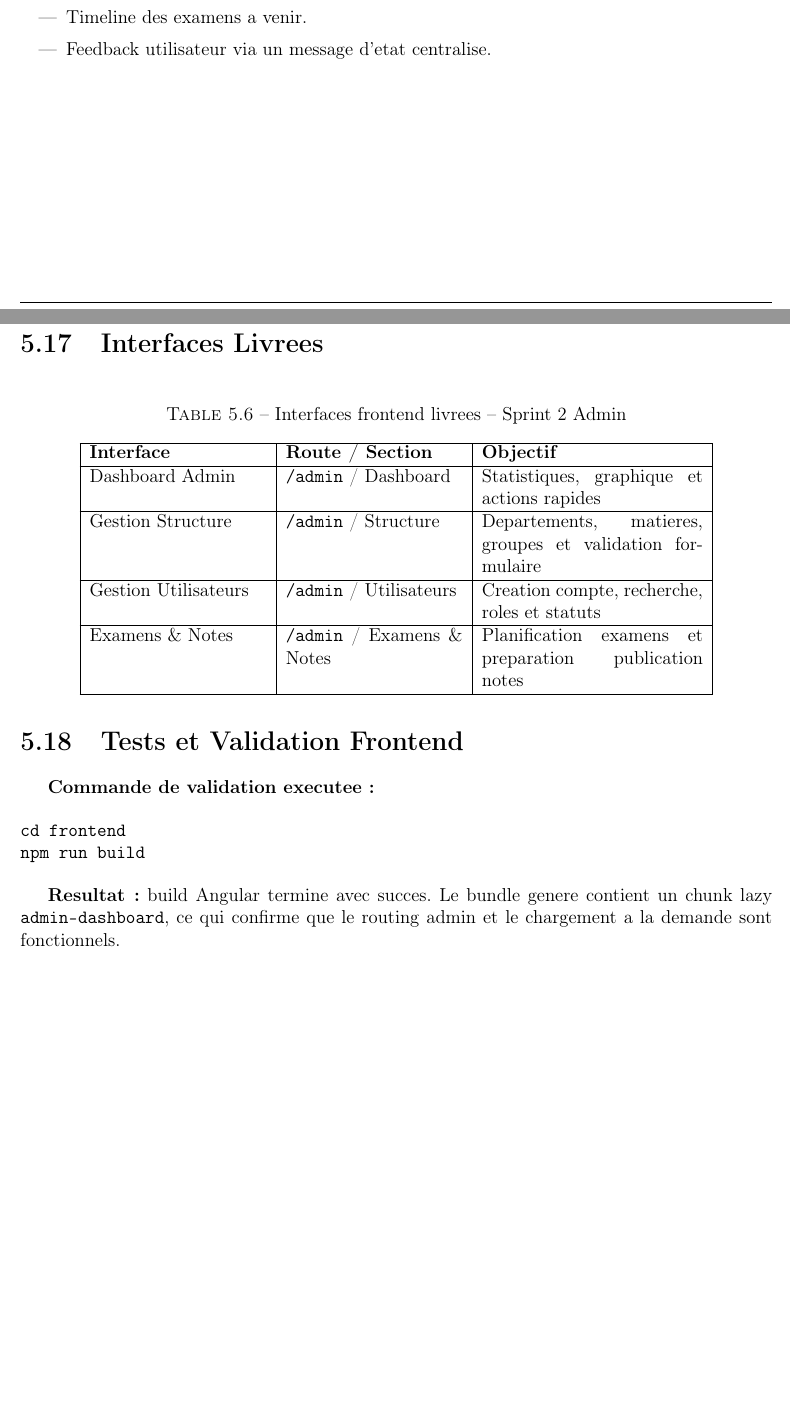
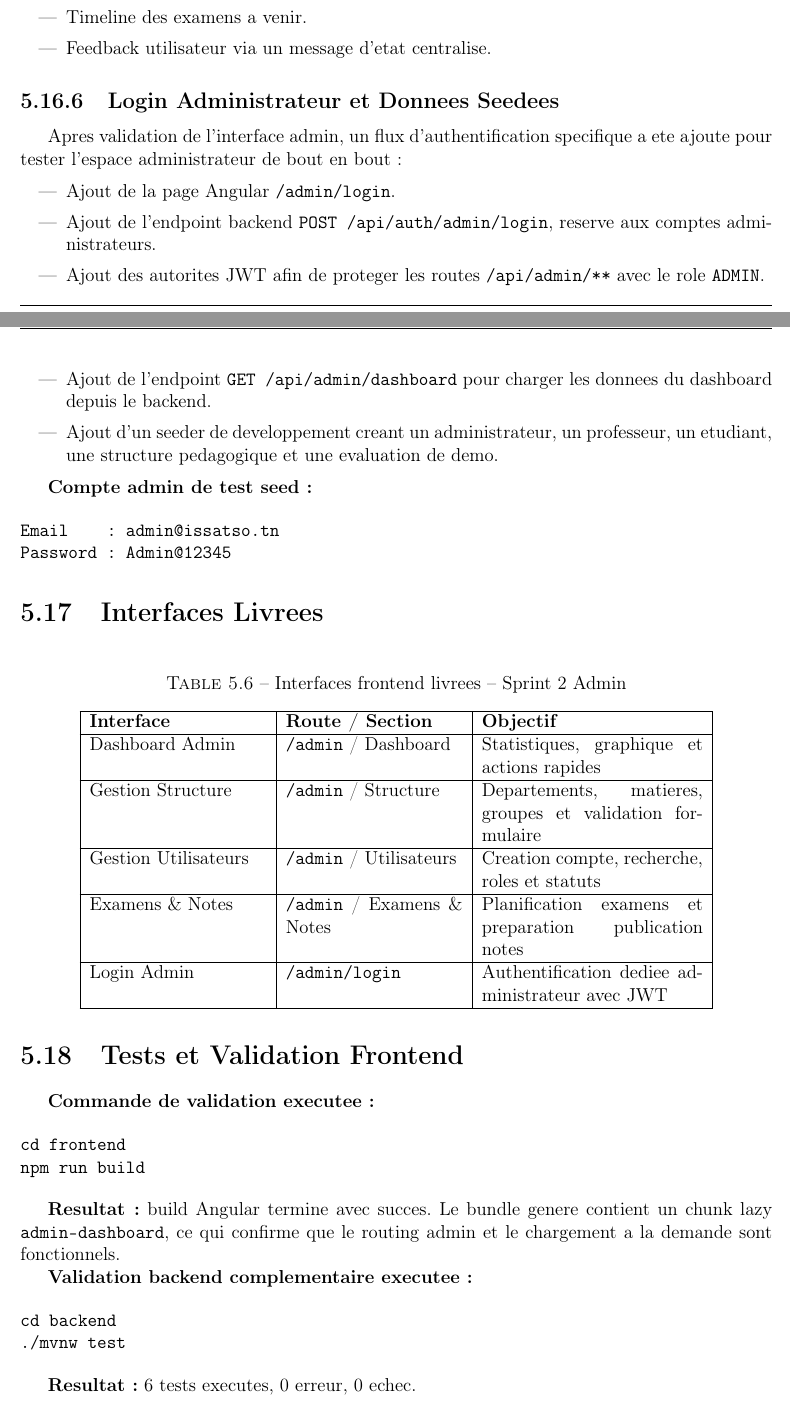
Before and after one commit to fouratjebali/college-management-system, a LaTeX document (rapport.tex): two parts of pages 51 and 52 of 54, joined at a grey line, cut so that both start at the same text, the shorter picture padded with empty space. Compiled offline with pdfLaTeX.

Commit message:
docs: document admin login seeded flow

```diff
--- a/rapport.tex
+++ b/rapport.tex
@@ -1825,6 +1825,25 @@ La section evaluation combine calendrier et publication :
     \item Feedback utilisateur via un message d'etat centralise.
 \end{itemize}
 
+\subsection{Login Administrateur et Donnees Seedees}
+
+Apres validation de l'interface admin, un flux d'authentification specifique a ete ajoute pour tester l'espace administrateur de bout en bout :
+
+\begin{itemize}[itemsep=0.3em]
+    \item Ajout de la page Angular \texttt{/admin/login}.
+    \item Ajout de l'endpoint backend \texttt{POST /api/auth/admin/login}, reserve aux comptes administrateurs.
+    \item Ajout des autorites JWT afin de proteger les routes \texttt{/api/admin/**} avec le role \texttt{ADMIN}.
+    \item Ajout de l'endpoint \texttt{GET /api/admin/dashboard} pour charger les donnees du dashboard depuis le backend.
+    \item Ajout d'un seeder de developpement creant un administrateur, un professeur, un etudiant, une structure pedagogique et une evaluation de demo.
+\end{itemize}
+
+\textbf{Compte admin de test seed :}
+
+\begin{verbatim}
+Email    : admin@issatso.tn
+Password : Admin@12345
+\end{verbatim}
+
 \section{Interfaces Livrees}
 
 \begin{table}[H]
@@ -1841,6 +1860,8 @@ Gestion Structure & \texttt{/admin} / Structure & Departements, matieres, groupe
 Gestion Utilisateurs & \texttt{/admin} / Utilisateurs & Creation compte, recherche, roles et statuts \\
 \hline
 Examens \& Notes & \texttt{/admin} / Examens \& Notes & Planification examens et preparation publication notes \\
+\hline
+Login Admin & \texttt{/admin/login} & Authentification dediee administrateur avec JWT \\
 \hline
 \end{tabular}
 \end{table}
@@ -1855,6 +1876,15 @@ npm run build
 \end{verbatim}
 
 \textbf{Resultat :} build Angular termine avec succes. Le bundle genere contient un chunk lazy \texttt{admin-dashboard}, ce qui confirme que le routing admin et le chargement a la demande sont fonctionnels.
+
+\textbf{Validation backend complementaire executee :}
+
+\begin{verbatim}
+cd backend
+./mvnw test
+\end{verbatim}
+
+\textbf{Resultat :} 6 tests executes, 0 erreur, 0 echec.
 
 \begin{table}[H]
 \centering
```
